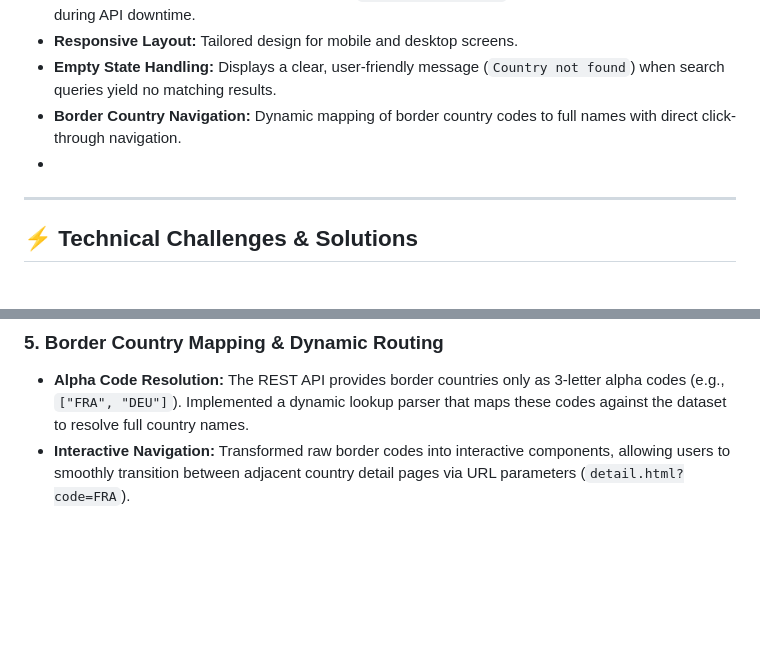
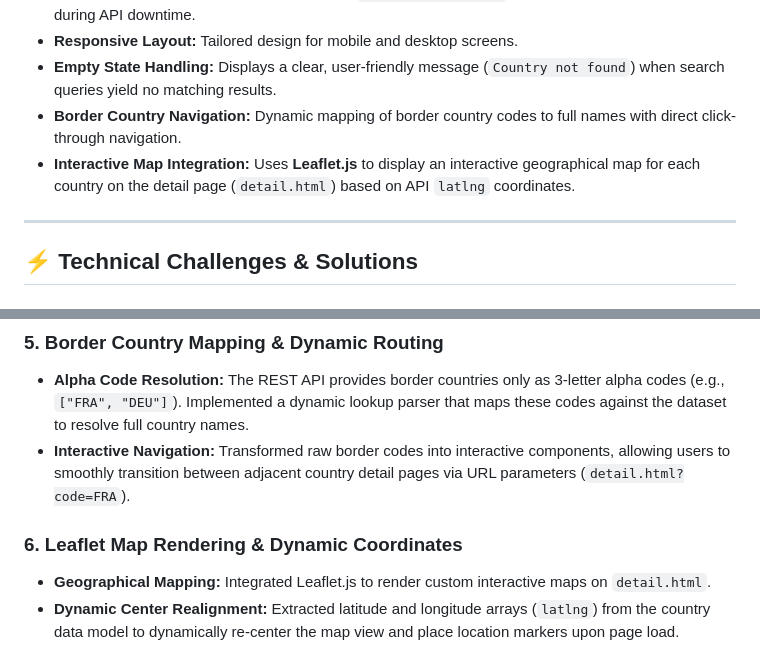
Before and after one commit to natalymelnichuk/rest-countries-api, a Markdown page: README.md, 2 parts joined by grey strips. Rendered like a GitHub page; blank space fills up the shorter version.

```diff
--- a/README.md
+++ b/README.md
@@ -19,7 +19,7 @@ Built as a multi-page TypeScript application using **Vite** and deployed on **Re
 * **Responsive Layout:** Tailored design for mobile and desktop screens.
 * **Empty State Handling:** Displays a clear, user-friendly message (`Country not found`) when search queries yield no matching results.
 * **Border Country Navigation:** Dynamic mapping of border country codes to full names with direct click-through navigation.
-*
+* **Interactive Map Integration:** Uses **Leaflet.js** to display an interactive geographical map for each country on the detail page (`detail.html`) based on API `latlng` coordinates.
 ---
 
 ## ⚡ Technical Challenges & Solutions
@@ -48,3 +48,8 @@ To provide clear feedback when users search for non-existent countries or apply
   that maps these codes against the dataset to resolve full country names.
 * **Interactive Navigation:** Transformed raw border codes into interactive components, allowing users to smoothly transition between adjacent country
   detail pages via URL parameters (`detail.html?code=FRA`).
+
+
+### 6. Leaflet Map Rendering & Dynamic Coordinates
+* **Geographical Mapping:** Integrated Leaflet.js to render custom interactive maps on `detail.html`.
+* **Dynamic Center Realignment:** Extracted latitude and longitude arrays (`latlng`) from the country data model to dynamically re-center the map view and place location markers upon page load.
```
